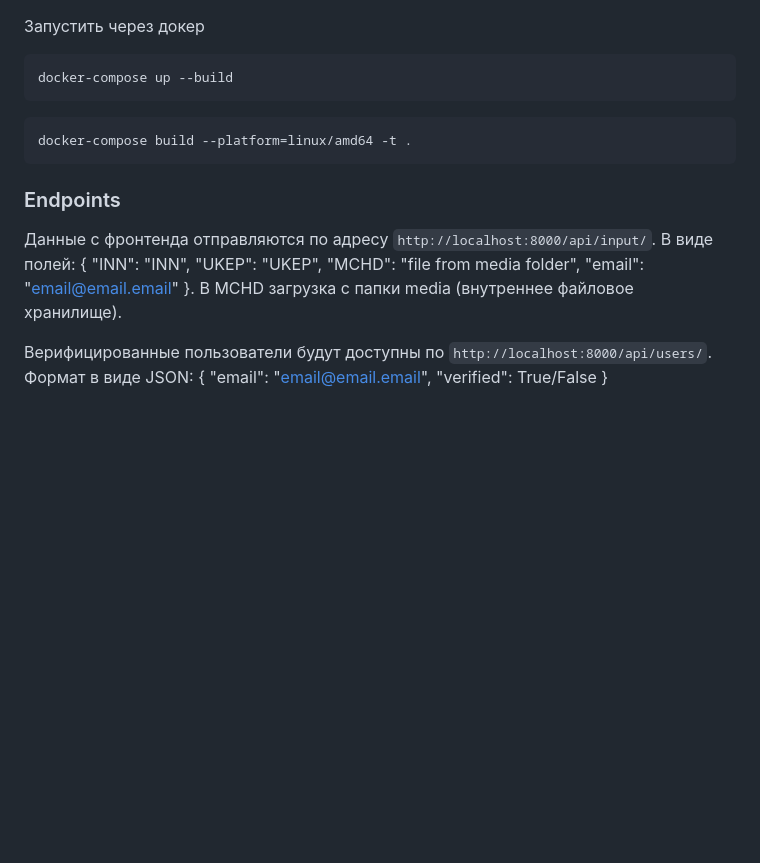
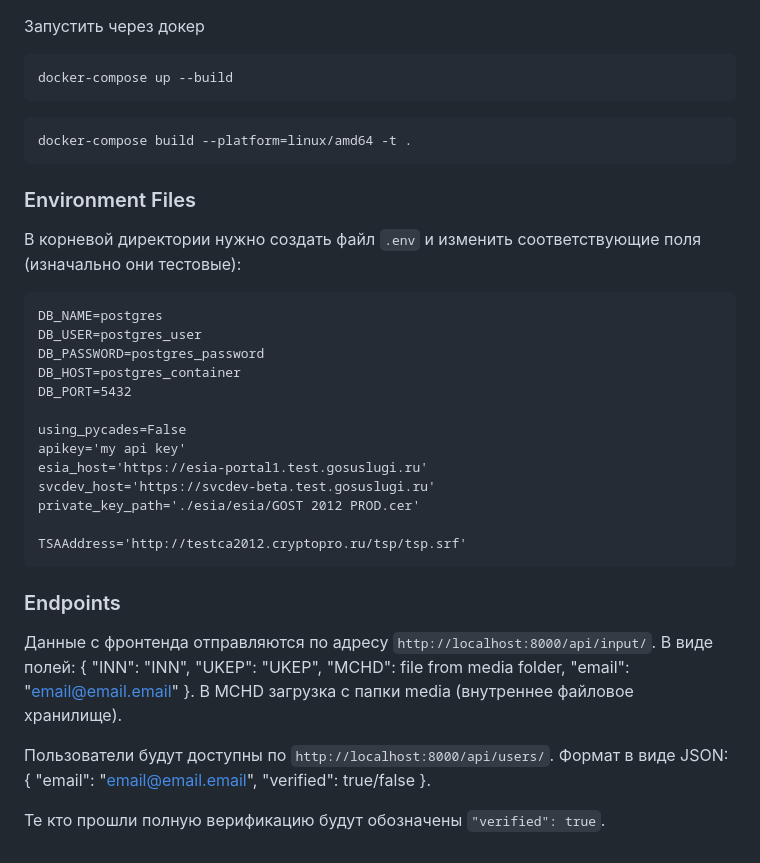
Before and after one commit to TheAnushervon/IKIGAI, a Markdown page: README.md, the part around the change. GitHub-like rendering; blank space fills up the shorter version.

````diff
--- a/README.md
+++ b/README.md
@@ -77,12 +77,33 @@ docker-compose up --build
 docker-compose build --platform=linux/amd64 -t .
 ```
 
+### Environment Files
+
+В корневой директории нужно создать файл `.env` и изменить соответствующие поля (изначально они тестовые):
+```
+DB_NAME=postgres
+DB_USER=postgres_user
+DB_PASSWORD=postgres_password
+DB_HOST=postgres_container
+DB_PORT=5432
+
+using_pycades=False
+apikey='my api key'
+esia_host='https://esia-portal1.test.gosuslugi.ru'
+svcdev_host='https://svcdev-beta.test.gosuslugi.ru'
+private_key_path='./esia/esia/GOST 2012 PROD.cer'
+
+TSAAddress='http://testca2012.cryptopro.ru/tsp/tsp.srf'
+```
+
 ### Endpoints
 
 Данные с фронтенда отправляются по адресу `http://localhost:8000/api/input/`.
-В виде полей: { "INN": "INN", "UKEP": "UKEP", "MCHD": "file from media folder", "email": "email@email.email" }.
+В виде полей: { "INN": "INN", "UKEP": "UKEP", "MCHD": file from media folder, "email": "email@email.email" }.
 В MCHD загрузка с папки media (внутреннее файловое хранилище).
 
-Верифицированные пользователи будут доступны по `http://localhost:8000/api/users/`.
+Пользователи будут доступны по `http://localhost:8000/api/users/`.
 Формат в виде JSON:
-{ "email": "email@email.email", "verified": True/False }
+{ "email": "email@email.email", "verified": true/false }.
+
+Те кто прошли полную верификацию будут обозначены `"verified": true`.
````
